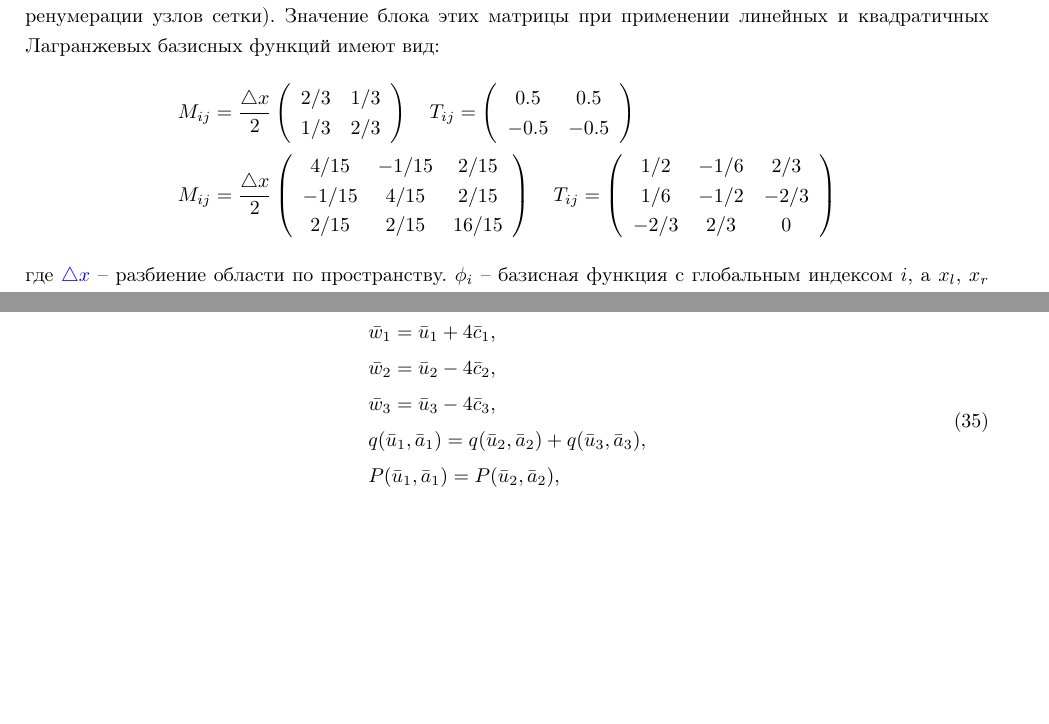
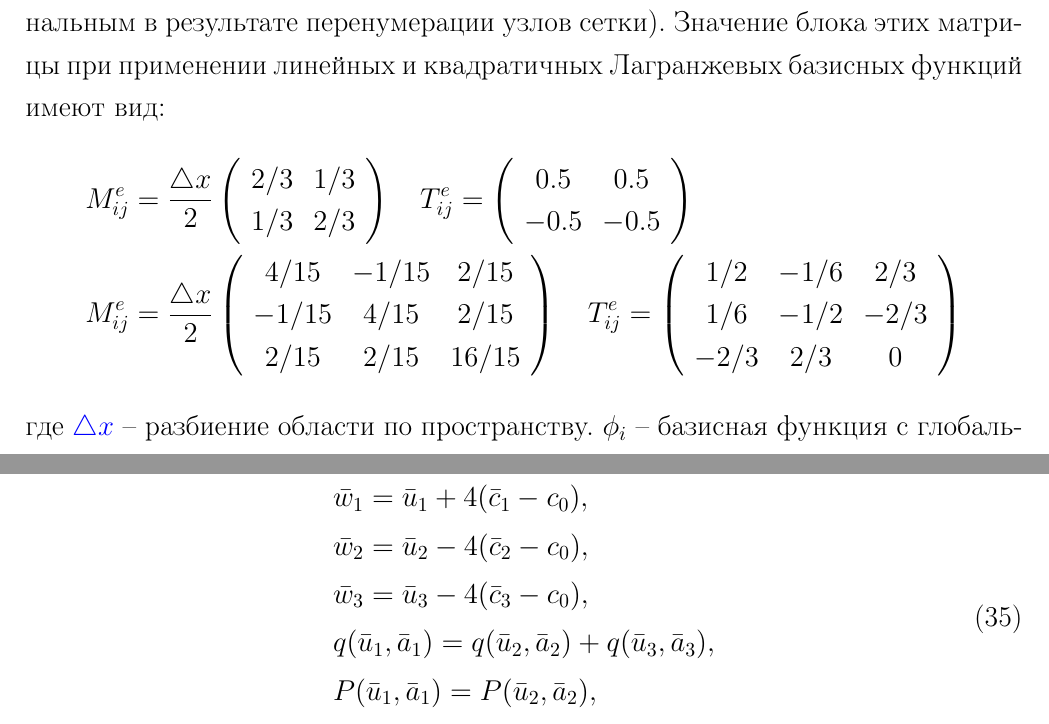
Before and after one commit to ol00lo/bloodflow, a LaTeX thesis (thesis-2024/main.tex, which reads thesis-2024/numerical-method.tex): two parts of pages 14 and 16 of 32 before the commit and two parts of pages 21 and 25 of 46 after it, joined at a grey line, cut so that both start at the same text, the shorter picture padded with empty space. Compiled offline with pdfLaTeX.

Commit message:
w12 formula fixed

```diff
--- a/thesis-2024/main.tex
+++ b/thesis-2024/main.tex
@@ -1,4 +1,5 @@
-\documentclass[a4paper, 14pt]{article}
+%\documentclass[a4paper, 14pt]{article}
+\documentclass[14pt]{extarticle} % Note the extarticle document class
 
 \usepackage[utf8]{inputenc}
 \usepackage{graphicx}
--- a/thesis-2024/numerical-method.tex
+++ b/thesis-2024/numerical-method.tex
@@ -30,22 +30,22 @@ T_{ij} = -\int\phi_i\dfr{\phi_j}{x}\, dx.
 Значение блока этих матрицы при применении линейных и квадратичных
 Лагранжевых базисных функций имеют вид:
 \begin{align*}
-&M_{ij} = \frac{\dx}{2}\left(\begin{array}{cc}
+&M^e_{ij} = \frac{\dx}{2}\left(\begin{array}{cc}
 2/3 & 1/3\\
 1/3 & 2/3\\
 \end{array}\right)
 \quad
-T_{ij} = \left(\begin{array}{cc}
+T^e_{ij} = \left(\begin{array}{cc}
 0.5 & 0.5 \\ -0.5 & -0.5
 \end{array}\right)
 \\
-&M_{ij} = \frac{\dx}{2}\left(\begin{array}{ccc}
+&M^e_{ij} = \frac{\dx}{2}\left(\begin{array}{ccc}
 	4 / 15 & -1 / 15 &  2 / 15 \\
 	-1 / 15 &  4 / 15 &  2 / 15 \\
 	2 / 15 &  2 / 15 & 16 / 15
 \end{array}\right)
 \quad
-T_{ij} = \left(\begin{array}{ccc}
+T^e_{ij} = \left(\begin{array}{ccc}
 1 / 2 & -1 / 6 & 2 / 3\\
 1 / 6 & -1 / 2 & -2 / 3\\
 -2 / 3 & 2 / 3 & 0
@@ -189,9 +189,9 @@ C учётом выбранного направления движения $w_1
 \begin{equation}
 \label{eq:sys3}
 \begin{aligned}
-&\bar w_1 = \bar u_1 + 4 \bar c_1, \\
-&\bar w_2 = \bar u_2 - 4 \bar c_2, \\
-&\bar w_3 = \bar u_3 - 4 \bar c_3, \\
+&\bar w_1 = \bar u_1 + 4 (\bar c_1 - c_0), \\
+&\bar w_2 = \bar u_2 - 4 (\bar c_2 - c_0), \\
+&\bar w_3 = \bar u_3 - 4 (\bar c_3 - c_0), \\
 &q(\bar u_1, \bar a_1) = q(\bar u_2, \bar a_2) + q(\bar u_3, \bar a_3), \\
 &P(\bar u_1, \bar a_1) = P(\bar u_2, \bar a_2), \\
 &P(\bar u_1, \bar a_1) = P(\bar u_3, \bar a_3).
```
Also changed, not shown: doc/Diplom2024_Bloodflow_ver3.pdf (added), thesis-2024/main.tex (2 more changed lines), thesis-2024/numerical-method.tex (6 more changed lines).
